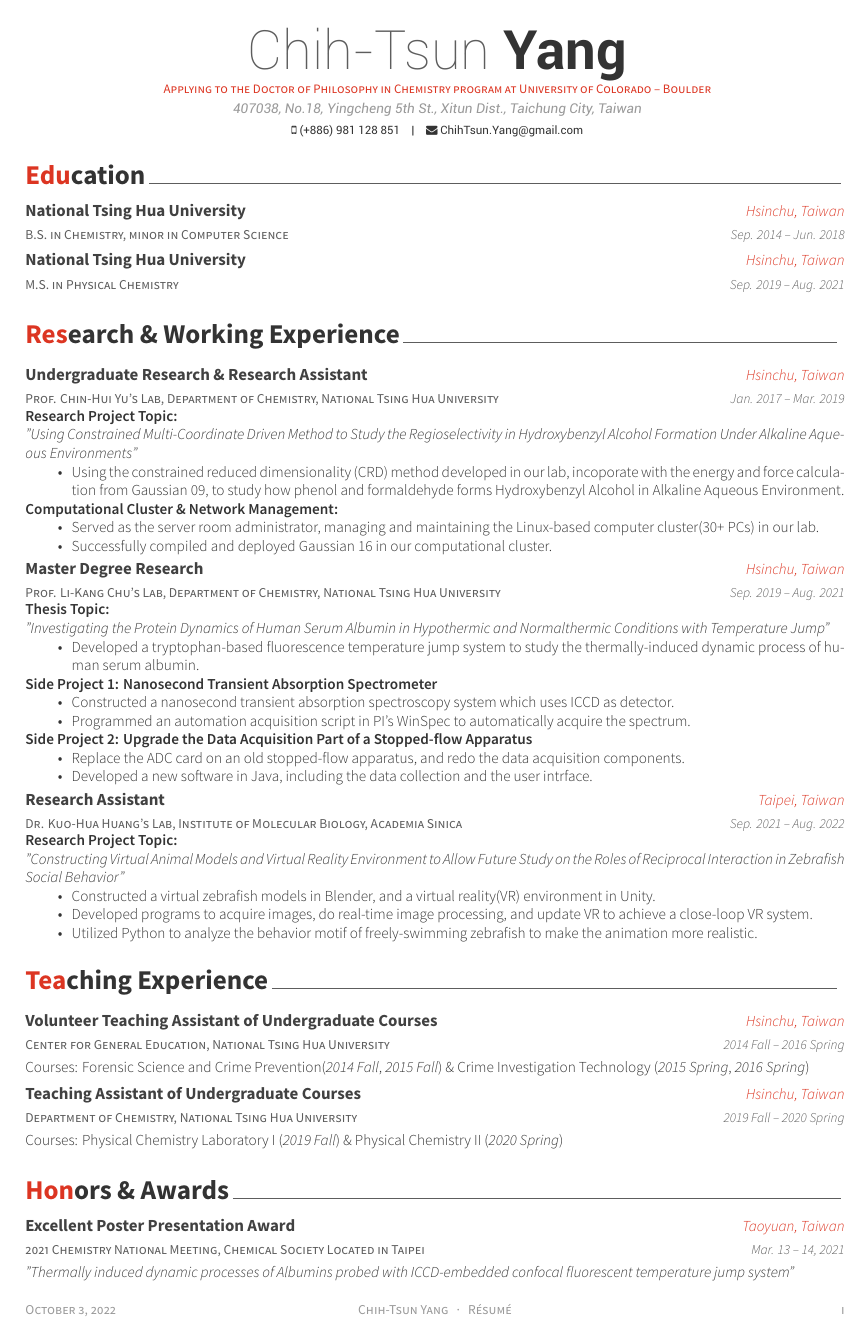
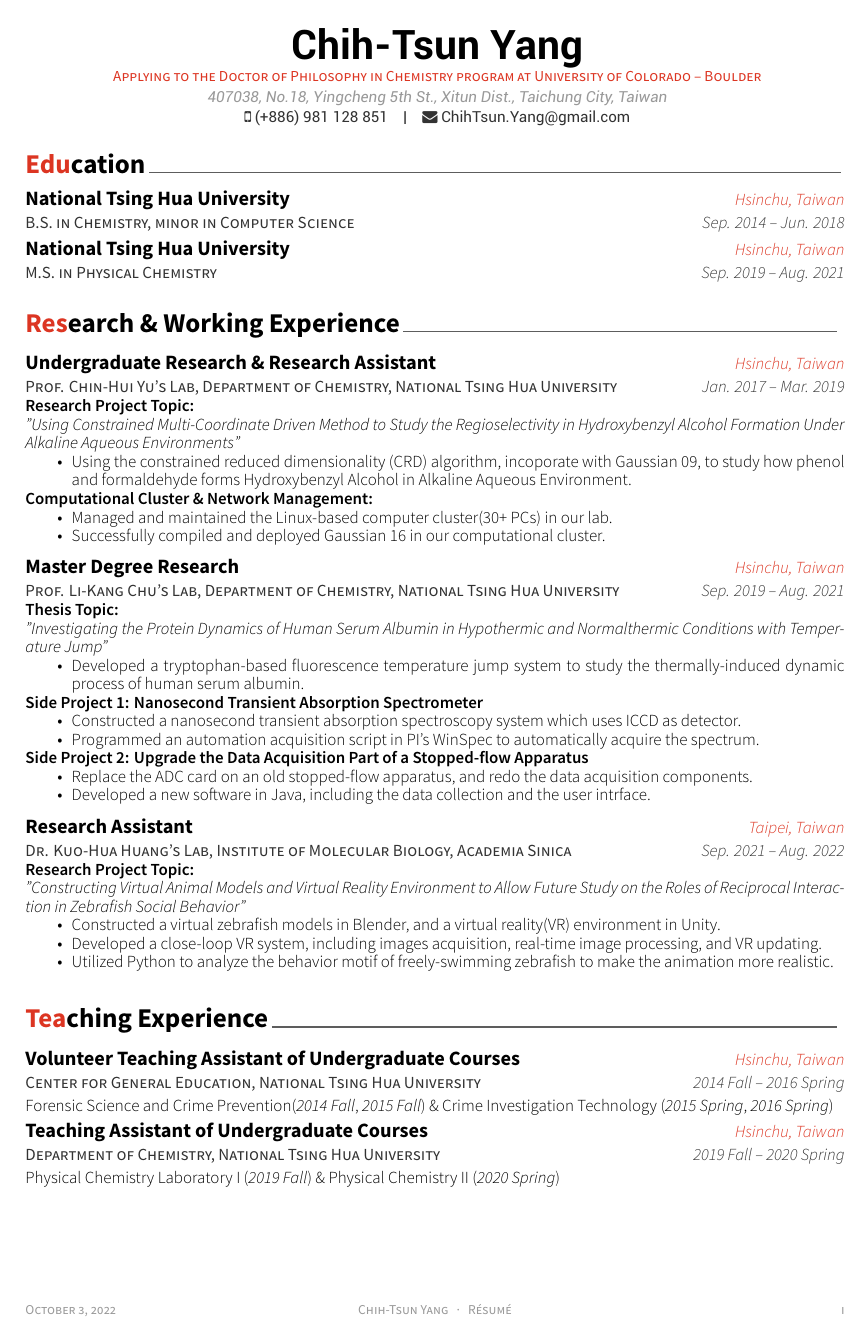
Before and after one commit to Chih-TsunYang/MyResume, a LaTeX CV (ChihTsun_Yang_CV.tex, which reads awesome-cv.cls, sections/experience.tex): page 1 of 2 before the commit and page 1 of 3 after it. Compiled offline with XeLaTeX.

Commit message:
ver. 1.1.0 - Enlarge font size, categorize skills

```diff
--- a/ChihTsun_Yang_CV.tex
+++ b/ChihTsun_Yang_CV.tex
@@ -33,7 +33,7 @@
 \usepackage{url}
 \usepackage[citestyle=numeric-comp,style=chem-acs,articletitle=true,natbib,backend=biber,texencoding=UTF-8]{biblatex}
 \addbibresource{./ChihTsun_Yang_Publications.bib}
-\renewcommand*{\bibfont}{\fontsize{10}{\baselineskip}\selectfont}
+\renewcommand*{\bibfont}{\fontsize{10}{\baselineskip}\selectfont\color{black}}
 
 
 %----------------------------------------------------------------------------------------
@@ -69,17 +54,6 @@
   \end{tabular*}%
 }
 
-\renewenvironment*{cvskills}{%
-\vspace{\acvSectionContentTopSkip}
-\vspace{-2.0mm}
-\begin{center}
-  \setlength\tabcolsep{1ex}
-  \setlength{\extrarowheight}{0.5\baselineskip}
-  \begin{tabular*}{\textwidth}{@{\extracolsep{\fill}} R{\textwidth * \real{0.15}} L{\textwidth * \real{0.83}}}
-}{%
-  \end{tabular*}
-\end{center}
-}
 %----------------------------------------------------------------------------------------
 %   PERSONAL INFORMATION
 %----------------------------------------------------------------------------------------
@@ -99,7 +73,7 @@
 \input{sections/education.tex}
 
 \input{sections/experience.tex}
-
+\newpage
 \input{sections/honors.tex}
 
 \input{sections/publication.tex}
--- a/awesome-cv.cls
+++ b/awesome-cv.cls
@@ -133,8 +133,8 @@
 \definecolor{blue}{HTML}{6CE0F1}
 % Text colors
 \definecolor{darktext}{HTML}{414141}
-\colorlet{text}{darkgray}
-\colorlet{graytext}{gray}
+\colorlet{text}{black}
+\colorlet{graytext}{darkgray}
 \colorlet{lighttext}{lightgray}
 % Awesome colors
 \definecolor{awesome-emerald}{HTML}{00A388}
@@ -187,23 +187,25 @@
 %-------------------------------------------------------------------------------
 % Configure styles for each CV elements
 % For fundamental structures
-\newcommand*{\headerfirstnamestyle}[1]{{\fontsize{32pt}{1em}\headerfontlight\color{graytext} #1}}
-\newcommand*{\headerlastnamestyle}[1]{{\fontsize{32pt}{1em}\headerfont\bfseries\color{text} #1}}
-\newcommand*{\headerpositionstyle}[1]{{\fontsize{7.6pt}{1em}\bodyfont\scshape\color{awesome} #1}}
-\newcommand*{\headeraddressstyle}[1]{{\fontsize{8pt}{1em}\headerfont\itshape\color{lighttext} #1}}
-\newcommand*{\headersocialstyle}[1]{{\fontsize{6.8pt}{1em}\headerfont\color{text} #1}}
-\newcommand*{\headerquotestyle}[1]{{\fontsize{9pt}{1em}\bodyfont\itshape\color{darktext} #1}}
+
+% \newcommand*{\headerfirstnamestyle}[1]{{\fontsize{32pt}{1em}\headerfontlight\color{graytext} #1}}
+\newcommand*{\headerfirstnamestyle}[1]{{\fontsize{24pt}{1em}\headerfont\bfseries\color{text} #1}}
+\newcommand*{\headerlastnamestyle}[1]{{\fontsize{24pt}{1em}\headerfont\bfseries\color{text} #1}}
+\newcommand*{\headerpositionstyle}[1]{{\fontsize{9pt}{1em}\bodyfont\scshape\color{awesome} #1}}
+\newcommand*{\headeraddressstyle}[1]{{\fontsize{9pt}{1em}\headerfont\itshape\color{lighttext} #1}}
+\newcommand*{\headersocialstyle}[1]{{\fontsize{9pt}{1em}\headerfont\color{graytext} #1}}
+\newcommand*{\headerquotestyle}[1]{{\fontsize{9pt}{1em}\bodyfont\itshape\color{text} #1}}
 \newcommand*{\footerstyle}[1]{{\fontsize{8pt}{1em}\footerfont\scshape\color{lighttext} #1}}
 \newcommand*{\sectionstyle}[1]{{\fontsize{16pt}{1em}\bodyfont\bfseries\color{text}\@sectioncolor #1}}
 \newcommand*{\subsectionstyle}[1]{{\fontsize{12pt}{1em}\bodyfont\scshape\textcolor{text}{#1}}}
 \newcommand*{\paragraphstyle}{\fontsize{9pt}{1em}\bodyfontlight\upshape\color{text}}
 
 % For elements of entry
-\newcommand*{\entrytitlestyle}[1]{{\fontsize{10pt}{1em}\bodyfont\bfseries\color{darktext} #1}}
-\newcommand*{\entrypositionstyle}[1]{{\fontsize{8pt}{1em}\bodyfont\scshape\color{graytext} #1}}
-\newcommand*{\entrydatestyle}[1]{{\fontsize{8pt}{1em}\bodyfontlight\slshape\color{graytext} #1}}
-\newcommand*{\entrylocationstyle}[1]{{\fontsize{9pt}{1em}\bodyfontlight\slshape\color{awesome} #1}}
-\newcommand*{\descriptionstyle}[1]{{\fontsize{9pt}{1em}\bodyfontlight\upshape\color{text} #1}}
+\newcommand*{\entrytitlestyle}[1]{{\fontsize{12pt}{1em}\bodyfont\bfseries\color{text} #1}}
+\newcommand*{\entrypositionstyle}[1]{{\fontsize{10pt}{1em}\bodyfont\scshape\color{graytext} #1}}
+\newcommand*{\entrydatestyle}[1]{{\fontsize{10pt}{1em}\bodyfontlight\slshape\color{graytext} #1}}
+\newcommand*{\entrylocationstyle}[1]{{\fontsize{10pt}{1em}\bodyfontlight\slshape\color{awesome} #1}}
+\newcommand*{\descriptionstyle}[1]{{\fontsize{10pt}{1em}\bodyfontlight\upshape\color{text} #1}}
 
 % For elements of subentry
 \newcommand*{\subentrytitlestyle}[1]{{\fontsize{8pt}{1em}\bodyfont\mdseries\color{graytext} #1}}
@@ -213,14 +215,14 @@
 \newcommand*{\subdescriptionstyle}[1]{{\fontsize{8pt}{1em}\bodyfontlight\upshape\color{text} #1}}
 
 % For elements of honor
-\newcommand*{\honortitlestyle}[1]{{\fontsize{9pt}{1em}\bodyfont\color{graytext} #1}}
-\newcommand*{\honorpositionstyle}[1]{{\fontsize{9pt}{1em}\bodyfont\bfseries\color{darktext} #1}}
-\newcommand*{\honordatestyle}[1]{{\fontsize{9pt}{1em}\bodyfont\color{graytext} #1}}
-\newcommand*{\honorlocationstyle}[1]{{\fontsize{9pt}{1em}\bodyfontlight\slshape\color{awesome} #1}}
+\newcommand*{\honortitlestyle}[1]{{\fontsize{10pt}{1em}\bodyfont\color{graytext} #1}}
+\newcommand*{\honorpositionstyle}[1]{{\fontsize{10pt}{1em}\bodyfont\bfseries\color{text} #1}}
+\newcommand*{\honordatestyle}[1]{{\fontsize{10pt}{1em}\bodyfont\color{graytext} #1}}
+\newcommand*{\honorlocationstyle}[1]{{\fontsize{10pt}{1em}\bodyfontlight\slshape\color{awesome} #1}}
 
 % For elements of skill
-\newcommand*{\skilltypestyle}[1]{{\fontsize{10pt}{1em}\bodyfont\bfseries\color{darktext} #1}}
-\newcommand*{\skillsetstyle}[1]{{\fontsize{9pt}{1em}\bodyfontlight\color{text} #1}}
+\newcommand*{\skilltypestyle}[1]{{\fontsize{10pt}{1em}\bodyfont\bfseries\color{text} #1}}
+\newcommand*{\skillsetstyle}[1]{{\fontsize{10pt}{1em}\bodyfontlight\color{text} #1}}
 
 % For elements of the cover letter
 \newcommand*{\lettersectionstyle}[1]{{\fontsize{14pt}{1em}\bodyfont\bfseries\color{text}\@sectioncolor #1}}
@@ -378,6 +380,10 @@
 \newcommand{\acvSectionTopSkip}{3mm}
 \newcommand{\acvSectionContentTopSkip}{2.5mm}
 
+% cvskills
+\newcommand{\acvSkillsextrarowheight}{0.5\baselineskip}
+\newcommand{\acvSkillsTypePortionWidth}{\textwidth * \real{0.15}}
+\newcommand{\acvSkillsSkillsetsPortionWidth}{\textwidth * \real{0.83}}
 
 %-------------------------------------------------------------------------------
 %                Commands for utilities
@@ -622,10 +628,11 @@
 \newenvironment{cvskills}{%
   \vspace{\acvSectionContentTopSkip}
   \vspace{-2.0mm}
+  \vspace{-\acvSkillsextrarowheight}
   \begin{center}
     \setlength\tabcolsep{1ex}
-    \setlength{\extrarowheight}{0pt}
-    \begin{tabular*}{\textwidth}{@{\extracolsep{\fill}} r L{\textwidth * \real{0.9}}}
+    \setlength{\extrarowheight}{\acvSkillsextrarowheight}
+    \begin{tabular*}{\textwidth}{@{\extracolsep{\fill}} R{\acvSkillsTypePortionWidth} L{\acvSkillsSkillsetsPortionWidth}}
 }{%
     \end{tabular*}
   \end{center}
--- a/sections/experience.tex
+++ b/sections/experience.tex
@@ -12,16 +12,18 @@
 {Hsinchu, Taiwan} % Location
 {Jan. 2017 -- Mar. 2019}
 {
+\begin{minipage}{\textwidth}
 \textbf{Research Project Topic:}\\
 \textit{"Using Constrained Multi-Coordinate Driven Method to Study the Regioselectivity in Hydroxybenzyl Alcohol Formation Under Alkaline Aqueous Environments"}
 \begin{itemize}
-    \item Using the constrained reduced dimensionality (CRD) method developed in our lab, incoporate with the energy and force calculation from Gaussian 09, to study how phenol and formaldehyde forms Hydroxybenzyl Alcohol in Alkaline Aqueous Environment.
+    \item Using the constrained reduced dimensionality (CRD) algorithm, incoporate with Gaussian 09, to study how phenol and formaldehyde forms Hydroxybenzyl Alcohol in Alkaline Aqueous Environment.
 \end{itemize}
 \textbf{Computational Cluster \& Network Management:}
 \begin{itemize}
-    \item Served as the server room administrator, managing and maintaining the Linux-based computer cluster(30+ PCs) in our lab.
+    \item Managed and maintained the Linux-based computer cluster(30+ PCs) in our lab.
     \item Successfully compiled and deployed Gaussian 16 in our computational cluster.
 \end{itemize}
+\end{minipage}
 }
 
 %------------------------------------------------
@@ -32,6 +34,7 @@
 {Hsinchu, Taiwan}
 {Sep. 2019 -- Aug. 2021}
 {
+\begin{minipage}{\textwidth}
 \textbf{Thesis Topic:}\\
 \textit{"Investigating the Protein Dynamics of Human Serum Albumin in Hypothermic and Normalthermic Conditions with Temperature Jump"}
 \begin{itemize}
@@ -56,13 +60,15 @@
 {Taipei, Taiwan}
 {Sep. 2021 -- Aug. 2022}
 {
+\begin{minipage}{\textwidth}
 \textbf{Research Project Topic:}\\
 \textit{"Constructing Virtual Animal Models and Virtual Reality Environment to Allow Future Study on the Roles of Reciprocal Interaction in Zebrafish Social Behavior"}
 \begin{itemize}
     \item Constructed a virtual zebrafish models in Blender, and a virtual reality(VR) environment in Unity.
-    \item Developed programs to acquire images, do real-time image processing, and update VR to achieve a close-loop VR system.
+    \item Developed a close-loop VR system, including images acquisition, real-time image processing, and VR updating.
     \item Utilized Python to analyze the behavior motif of freely-swimming zebrafish to make the animation more realistic.
 \end{itemize}
+\end{minipage}
 }
 
 \end{cventries}
@@ -81,12 +87,12 @@
 {Volunteer Teaching Assistant of Undergraduate Courses}
 {Hsinchu, Taiwan}
 {2014 Fall -- 2016 Spring}
-{Courses: Forensic Science and Crime Prevention(\textit{2014 Fall}, \textit{2015 Fall}) \& Crime Investigation Technology (\textit{2015 Spring}, \textit{2016 Spring})}
+{Forensic Science and Crime Prevention(\textit{2014 Fall}, \textit{2015 Fall}) \& Crime Investigation Technology (\textit{2015 Spring}, \textit{2016 Spring})}
 
 \cventry
 {Department of Chemistry, National Tsing Hua University}
 {Teaching Assistant of Undergraduate Courses}
 {Hsinchu, Taiwan}
 {2019 Fall -- 2020 Spring}
-{Courses: Physical Chemistry Laboratory \Romannum{1} (\textit{2019 Fall}) \& Physical Chemistry \Romannum{2} (\textit{2020 Spring})}
+{Physical Chemistry Laboratory \Romannum{1} (\textit{2019 Fall}) \& Physical Chemistry \Romannum{2} (\textit{2020 Spring})}
 \end{cventries}
```
Also changed, not shown: ChihTsun_Yang_Publications.bib (+3 -3 lines), sections/extracurricular_activitiy.tex (+2 -2 lines), sections/skills.tex (+16 -3 lines), ChihTsun_Yang_CV.pdf, ChihTsun_Yang_CV.tex (17 more changed lines), sections/experience.tex (1 more changed lines).
